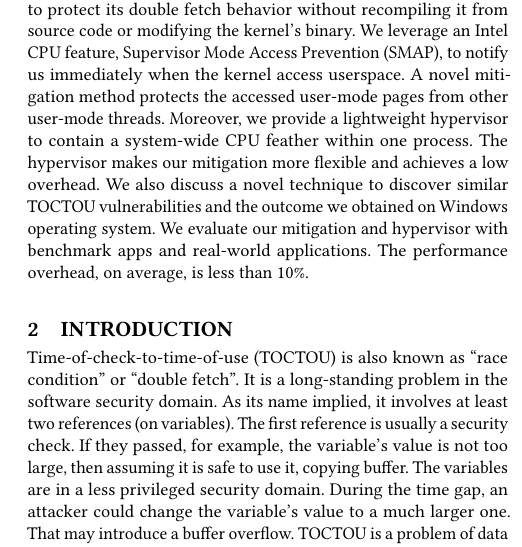
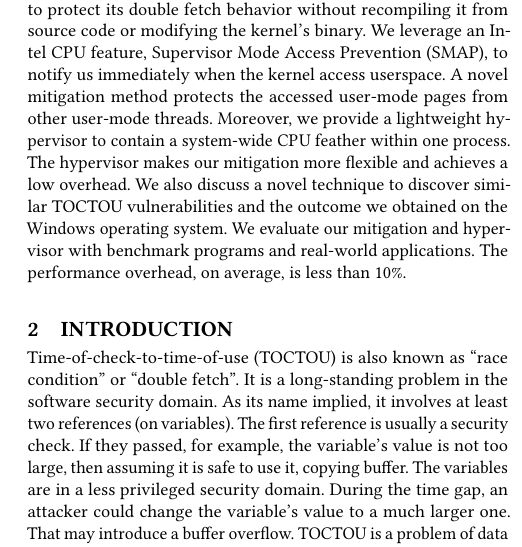
Before and after one commit to whensungoesdown/Kernel-TOCTOU-mitigation, a LaTeX paper (backup/main_ccs.tex, which reads sources/abstract.tex): part of one column of page 1 of 13, cut so that both start at the same text. Compiled offline with pdfLaTeX.

Commit message:
update abstract

```diff
--- a/sources/abstract.tex
+++ b/sources/abstract.tex
@@ -3,5 +3,5 @@
 
 %Time-of-check-to-time-of-use (TOCTOU) attacks have been a key threat to systems security. It is a long-history issue with many forms. In this paper, we address this issue that happens in the operating system kernel. If the kernel reference a user-mode variable more than one time during a system call. It is possible that a malicious user changes the variable deliberately. So that the kernel lost data consistency. The value differences could lead to a serious vulnerability such as buffer overflow.  We examined the root cause of real-world cases. And we present the first run-time mitigation for kernel TOCTOU vulnerability. We take advantage of an Intel processor feature Supervisor Mode Access Prevention (SMAP). The CPU will raise an exception when the kernel access user space. It enables us the ability to identify the kernel's dangerous behavior with low-overhead. We take over the page fault handler to handle the exception. When it comes, we set the page's attribute so that it becomes a kernel page for the rest of the system call.  Thus, no user code can access that variable. The related page sharing issues also solved with a novel solution. We also develop a lightweight hypervisor. Its purpose is to contain a system-wide hardware feather within a particular process.  This makes our mitigation more flexible and practical. Because of the hardware feature and the hypervisor, the performance overhead is modest. We test it with non-trivial applications. On average, it's below 10\%
 
-Kernel-level time-of-check-to-time-of-use (TOCTOU) widely exists in operating systems, especially Microsoft Windows.  When serving a system call, the kernel inevitably gets parameters from the userspace. Read the same user-mode variable repeatedly may lead to data inconsistency under a race condition between the kernel and userspace. We bring the first run-time mitigation on Windows to protect its double fetch behavior without recompiling it from source code or modifying the kernel's binary. We leverage an Intel CPU feature, Supervisor Mode Access Prevention (SMAP), to notify us immediately when the kernel access userspace. A novel mitigation method protects the accessed user-mode pages from other user-mode threads.
-Moreover, we provide a lightweight hypervisor to contain a system-wide CPU feather within one process. The hypervisor makes our mitigation more flexible and achieves a low overhead. We also discuss a novel technique to discover similar TOCTOU vulnerabilities and the outcome we obtained on Windows operating system. We evaluate our mitigation and hypervisor with benchmark apps and real-world applications. The performance overhead, on average, is less than 10\%.
+Kernel-level time-of-check-to-time-of-use (TOCTOU) widely exists in operating systems, especially Microsoft Windows. When serving a system call, the kernel inevitably gets parameters from the userspace. Read the same user-mode variable repeatedly may lead to data inconsistency under a race condition between the kernel and userspace. We bring the first run-time mitigation on Windows to protect its double fetch behavior without recompiling it from source code or modifying the kernel's binary. We leverage an Intel CPU feature, Supervisor Mode Access Prevention (SMAP), to notify us immediately when the kernel access userspace. A novel mitigation method protects the accessed user-mode pages from other user-mode threads.
+Moreover, we provide a lightweight hypervisor to contain a system-wide CPU feather within one process. The hypervisor makes our mitigation more flexible and achieves a low overhead. We also discuss a novel technique to discover similar TOCTOU vulnerabilities and the outcome we obtained on the Windows operating system. We evaluate our mitigation and hypervisor with benchmark programs and real-world applications. The performance overhead, on average, is less than 10\%.
```
